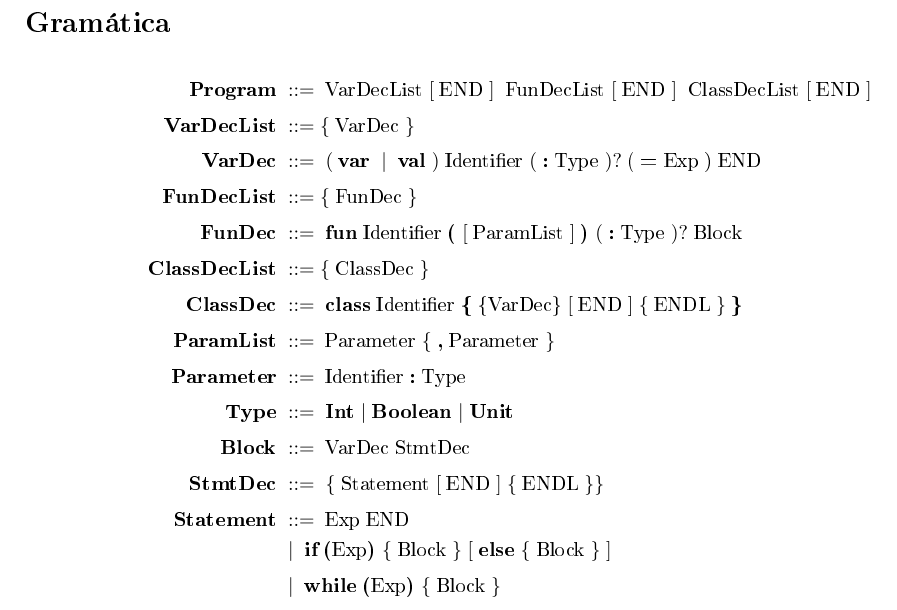
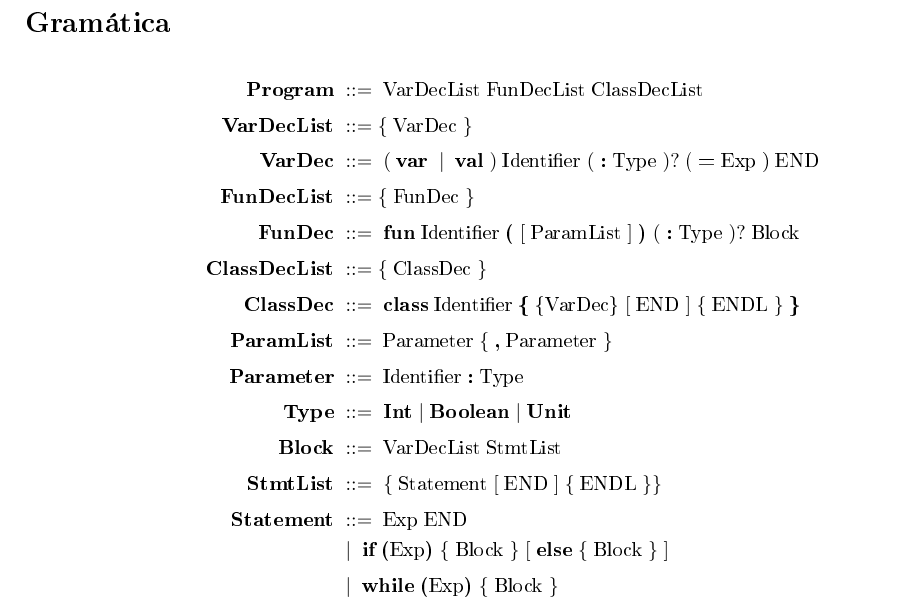
Before and after one commit to Jvnc0503/Kotlin-Compiler, a LaTeX document (grammar/grammar.tex): part of the page, cut so that both start at the same text. The pictures show the PDF file grammar/grammar.pdf that the author committed with the source.

Commit message:
feat: grammar

```diff
--- a/grammar/grammar.tex
+++ b/grammar/grammar.tex
@@ -13,6 +13,3 @@
 \begin{alignat*}{2}
 % Program
 \textbf{Program}
-  \;&::=  \; \text{VarDecList} \;[\;\text{END}\;]\;
-    \; \text{FunDecList} \;[\;\text{END}\;]\;
-    \;\text{ClassDecList} \;[\;\text{END}\;]\; \\[3pt]
@@ -53,9 +53,9 @@
    \;|\;\textbf{Unit} \\[3pt]
 % Block
 \textbf{Block}
-  \;&::=\; \text{VarDec}  \; \text{StmtDec} \; \\[3pt]
+  \;&::=\; \text{VarDecList}  \; \text{StmtList} \; \\[3pt]
 % StmtDecl
-\textbf{StmtDec}
+\textbf{StmtList}
   \;&::=\; \{\;\text{Statement}\;[\;\text{END}\;]\;\{\;\text{ENDL}\;\}\} \\[3pt]
 % Statement
 \textbf{Statement}
```
Also changed, not shown: grammar/grammar.pdf, grammar/grammar.tex (3 more changed lines), 1 other file.
